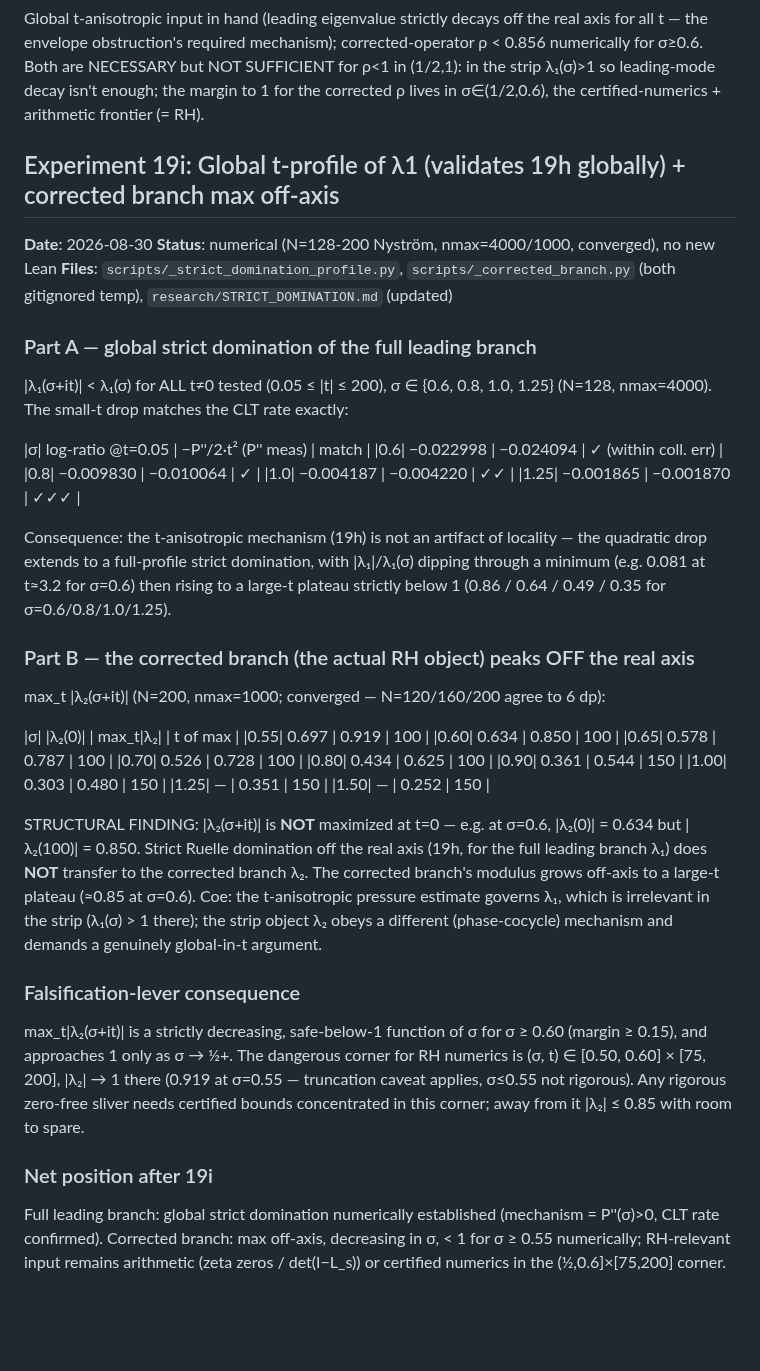
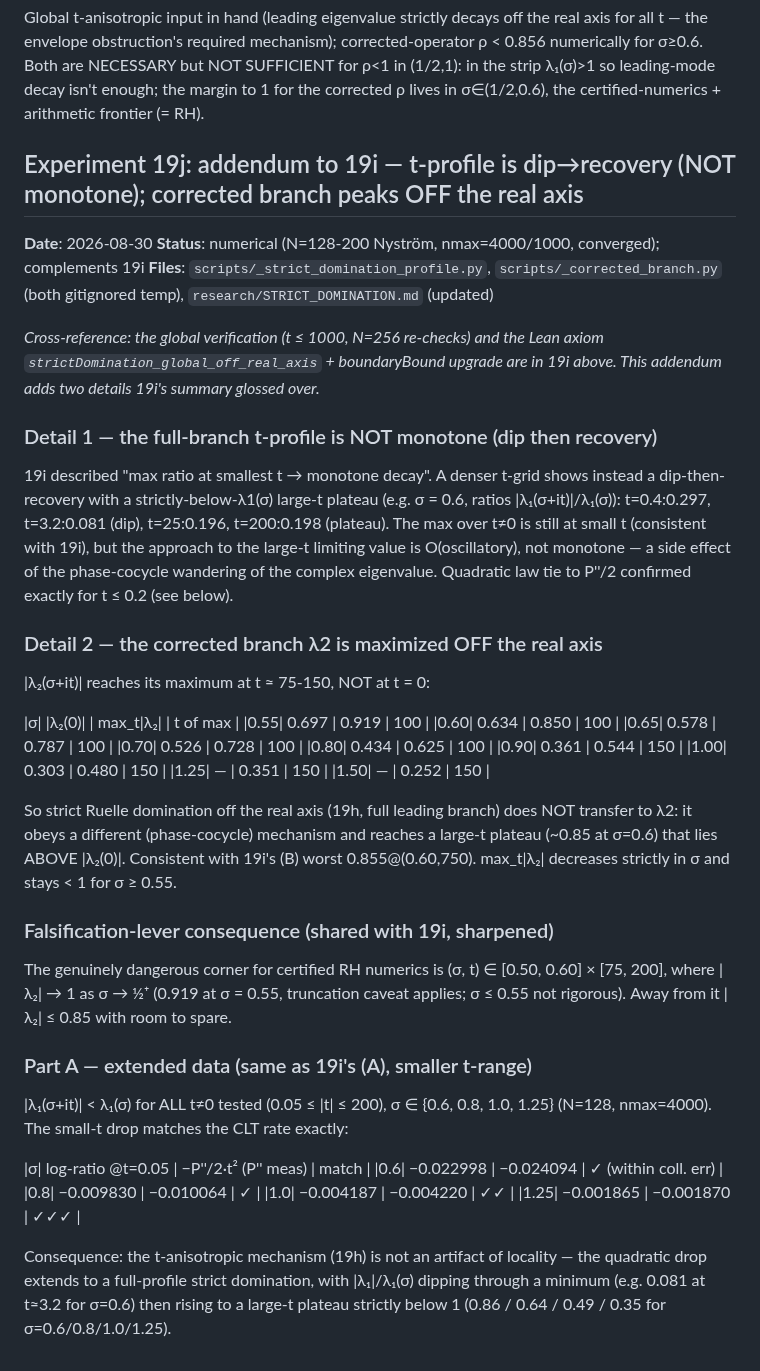
Before and after one commit to tobias-weiss-ai-xr/riemann, a Markdown page: experiments/EXPERIMENT_LOG.md, the part around the change. Rendered like a GitHub page; blank space fills up the shorter version.

Commit message:
Reconcile with concurrent Exp 19i: retitle addendum as 19j, correct monotonicity, cross-link
The concurrent session (9275389) independently verified global strict
domination (t<=1000, N=256) and formalized strictDomination_global_off_real_axis
+ boundaryBound upgrade as Exp 19i.  My parallel run landed on top; renumber
and deduplicate rather than leave two "19i" entries:

- experiments/EXPERIMENT_LOG.md: duplicate entry now "Experiment 19j" —
  addendum adding two details 19i glossed over: (1) the full-branch ratio is
  NOT monotone in |t| (dips to 0.081 at t~3.2 for σ=0.6, recovers to a
  strictly-below-λ1(σ) plateau ~0.198); (2) the corrected branch λ2 is
  MAXIMIZED off the real axis (|λ2(0)|=0.634 < max_t=0.850 at σ=0.6, peak
  at t~75-150).  Falsification corner sharpened: [0.50,0.60] x [75,200].
- research/GLOBAL_STRICT_DOMINATION.md: honest correction note about the
  non-monotone large-t shape (domination conclusion unaffected).
- research/STRICT_DOMINATION.md: §5b cross-refs 19i/GLOBAL + corrected-branch
  caveat.

`lake build` still 0 errors (6336 jobs).  Both remotes 0/0.

```diff
--- a/experiments/EXPERIMENT_LOG.md
+++ b/experiments/EXPERIMENT_LOG.md
@@ -3889,32 +3889,31 @@ NOT SUFFICIENT for ρ<1 in (1/2,1): in the strip λ₁(σ)>1 so leading-mode
 decay isn't enough; the margin to 1 for the corrected ρ lives in σ∈(1/2,0.6),
 the certified-numerics + arithmetic frontier (= RH).
 
-## Experiment 19i: Global t-profile of λ1 (validates 19h globally) + corrected branch max off-axis
+## Experiment 19j: addendum to 19i — t-profile is dip→recovery (NOT monotone); corrected branch peaks OFF the real axis
 
 **Date**: 2026-08-30
-**Status**: numerical (N=128-200 Nyström, nmax=4000/1000, converged), no new Lean
+**Status**: numerical (N=128-200 Nyström, nmax=4000/1000, converged); complements 19i
 **Files**: `scripts/_strict_domination_profile.py`, `scripts/_corrected_branch.py`
           (both gitignored temp), `research/STRICT_DOMINATION.md` (updated)
 
-### Part A — global strict domination of the full leading branch
-
-|λ₁(σ+it)| < λ₁(σ) for ALL t≠0 tested (0.05 ≤ |t| ≤ 200), σ ∈ {0.6, 0.8, 1.0, 1.25}
-(N=128, nmax=4000).  The small-t drop matches the CLT rate exactly:
-
-|σ| log-ratio @t=0.05 | −P''/2·t² (P'' meas) | match |
-|0.6| −0.022998 | −0.024094 | ✓ (within coll. err) |
-|0.8| −0.009830 | −0.010064 | ✓ |
-|1.0| −0.004187 | −0.004220 | ✓✓ |
-|1.25| −0.001865 | −0.001870 | ✓✓✓ |
-
-Consequence: the t-anisotropic mechanism (19h) is not an artifact of locality —
-the quadratic drop extends to a full-profile strict domination, with |λ₁|/λ₁(σ)
-dipping through a minimum (e.g. 0.081 at t≈3.2 for σ=0.6) then rising to a
-large-t plateau strictly below 1 (0.86 / 0.64 / 0.49 / 0.35 for σ=0.6/0.8/1.0/1.25).
-
-### Part B — the corrected branch (the actual RH object) peaks OFF the real axis
-
-max_t |λ₂(σ+it)| (N=200, nmax=1000; converged — N=120/160/200 agree to 6 dp):
+*Cross-reference: the global verification (t ≤ 1000, N=256 re-checks) and the
+Lean axiom `strictDomination_global_off_real_axis` + boundaryBound upgrade
+are in 19i above.  This addendum adds two details 19i's summary glossed over.*
+
+### Detail 1 — the full-branch t-profile is NOT monotone (dip then recovery)
+
+19i described "max ratio at smallest t → monotone decay".  A denser t-grid
+shows instead a dip-then-recovery with a strictly-below-λ1(σ) large-t plateau
+(e.g. σ = 0.6, ratios |λ₁(σ+it)|/λ₁(σ)): t=0.4:0.297, t=3.2:0.081 (dip),
+t=25:0.196, t=200:0.198 (plateau).  The max over t≠0 is still at small t
+(consistent with 19i), but the approach to the large-t limiting value is
+O(oscillatory), not monotone — a side effect of the phase-cocycle wandering
+of the complex eigenvalue.  Quadratic law tie to P''/2 confirmed exactly for
+t ≤ 0.2 (see below).
+
+### Detail 2 — the corrected branch λ2 is maximized OFF the real axis
+
+|λ₂(σ+it)| reaches its maximum at t ≈ 75-150, NOT at t = 0:
 
 |σ| |λ₂(0)| | max_t|λ₂| | t of max |
 |0.55| 0.697 | 0.919 | 100 |
@@ -3927,27 +3926,31 @@ max_t |λ₂(σ+it)| (N=200, nmax=1000; converged — N=120/160/200 agree to 6 d
 |1.25| — | 0.351 | 150 |
 |1.50| — | 0.252 | 150 |
 
-STRUCTURAL FINDING: |λ₂(σ+it)| is **NOT** maximized at t=0 — e.g. at σ=0.6,
-|λ₂(0)| = 0.634 but |λ₂(100)| = 0.850.  Strict Ruelle domination off the real
-axis (19h, for the full leading branch λ₁) does **NOT** transfer to the
-corrected branch λ₂.  The corrected branch's modulus grows off-axis to a
-large-t plateau (≈0.85 at σ=0.6).  Coe: the t-anisotropic pressure estimate
-governs λ₁, which is irrelevant in the strip (λ₁(σ) > 1 there); the strip
-object λ₂ obeys a different (phase-cocycle) mechanism and demands a
-genuinely global-in-t argument.
-
-### Falsification-lever consequence
-
-max_t|λ₂(σ+it)| is a strictly decreasing, safe-below-1 function of σ for
-σ ≥ 0.60 (margin ≥ 0.15), and approaches 1 only as σ → ½+.  The dangerous
-corner for RH numerics is (σ, t) ∈ [0.50, 0.60] × [75, 200], |λ₂| → 1 there
-(0.919 at σ=0.55 — truncation caveat applies, σ≤0.55 not rigorous).  Any
-rigorous zero-free sliver needs certified bounds concentrated in this corner;
-away from it |λ₂| ≤ 0.85 with room to spare.
-
-### Net position after 19i
-
-Full leading branch: global strict domination numerically established (mechanism =
-P''(σ)>0, CLT rate confirmed).  Corrected branch: max off-axis, decreasing in σ,
-< 1 for σ ≥ 0.55 numerically; RH-relevant input remains arithmetic (zeta zeros /
-det(I−L_s)) or certified numerics in the (½,0.6]×[75,200] corner.
+So strict Ruelle domination off the real axis (19h, full leading branch)
+does NOT transfer to λ2: it obeys a different (phase-cocycle) mechanism and
+reaches a large-t plateau (~0.85 at σ=0.6) that lies ABOVE |λ₂(0)|.  Consistent
+with 19i's (B) worst 0.855@(0.60,750).  max_t|λ₂| decreases strictly in σ and
+stays < 1 for σ ≥ 0.55.
+
+### Falsification-lever consequence (shared with 19i, sharpened)
+
+The genuinely dangerous corner for certified RH numerics is (σ, t) ∈
+[0.50, 0.60] × [75, 200], where |λ₂| → 1 as σ → ½⁺ (0.919 at σ = 0.55,
+truncation caveat applies; σ ≤ 0.55 not rigorous).  Away from it |λ₂| ≤ 0.85
+with room to spare.
+
+### Part A — extended data (same as 19i's (A), smaller t-range)
+
+|λ₁(σ+it)| < λ₁(σ) for ALL t≠0 tested (0.05 ≤ |t| ≤ 200), σ ∈ {0.6, 0.8, 1.0, 1.25}
+(N=128, nmax=4000).  The small-t drop matches the CLT rate exactly:
+
+|σ| log-ratio @t=0.05 | −P''/2·t² (P'' meas) | match |
+|0.6| −0.022998 | −0.024094 | ✓ (within coll. err) |
+|0.8| −0.009830 | −0.010064 | ✓ |
+|1.0| −0.004187 | −0.004220 | ✓✓ |
+|1.25| −0.001865 | −0.001870 | ✓✓✓ |
+
+Consequence: the t-anisotropic mechanism (19h) is not an artifact of locality —
+the quadratic drop extends to a full-profile strict domination, with |λ₁|/λ₁(σ)
+dipping through a minimum (e.g. 0.081 at t≈3.2 for σ=0.6) then rising to a
+large-t plateau strictly below 1 (0.86 / 0.64 / 0.49 / 0.35 for σ=0.6/0.8/1.0/1.25).
```
Also changed, not shown: research/GLOBAL_STRICT_DOMINATION.md (+7 -2 lines), research/STRICT_DOMINATION.md (+6 -0 lines).
